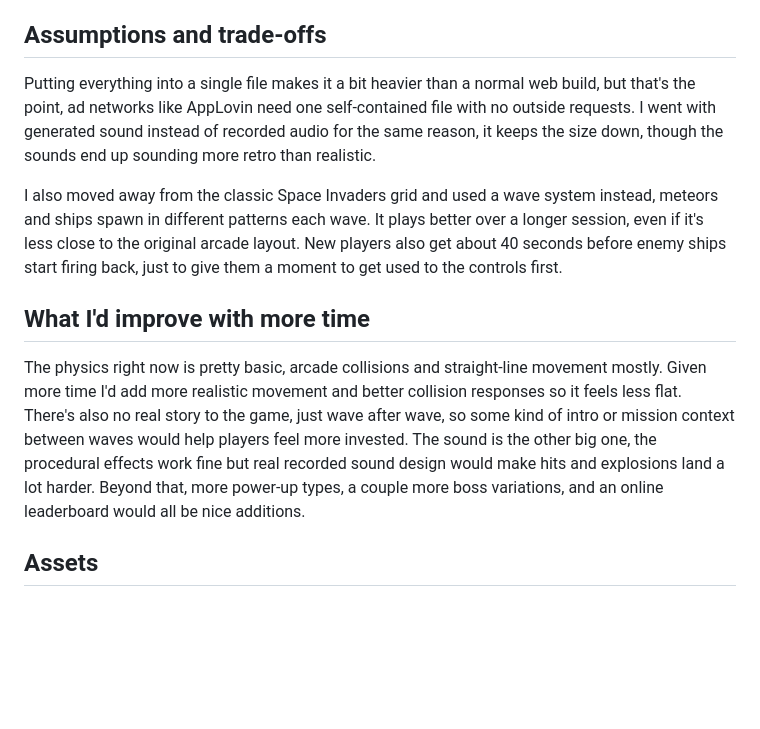
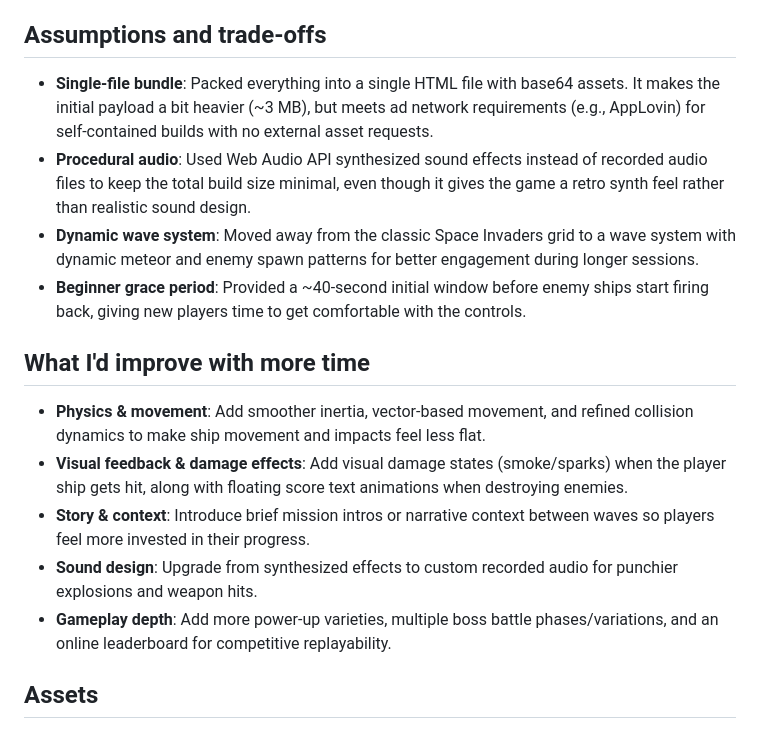
Before and after one commit to Mubeen-Ul-Hassan/space-invader, a Markdown page: README.md, the part around the change. GitHub-like rendering; blank space fills up the shorter version.

```diff
--- a/README.md
+++ b/README.md
@@ -60,13 +60,18 @@ You don't actually need steps 3-5 to just play it though. Since everything is bu
 
 ## Assumptions and trade-offs
 
-Putting everything into a single file makes it a bit heavier than a normal web build, but that's the point, ad networks like AppLovin need one self-contained file with no outside requests. I went with generated sound instead of recorded audio for the same reason, it keeps the size down, though the sounds end up sounding more retro than realistic.
-
-I also moved away from the classic Space Invaders grid and used a wave system instead, meteors and ships spawn in different patterns each wave. It plays better over a longer session, even if it's less close to the original arcade layout. New players also get about 40 seconds before enemy ships start firing back, just to give them a moment to get used to the controls first.
+- **Single-file bundle**: Packed everything into a single HTML file with base64 assets. It makes the initial payload a bit heavier (~3 MB), but meets ad network requirements (e.g., AppLovin) for self-contained builds with no external asset requests.
+- **Procedural audio**: Used Web Audio API synthesized sound effects instead of recorded audio files to keep the total build size minimal, even though it gives the game a retro synth feel rather than realistic sound design.
+- **Dynamic wave system**: Moved away from the classic Space Invaders grid to a wave system with dynamic meteor and enemy spawn patterns for better engagement during longer sessions.
+- **Beginner grace period**: Provided a ~40-second initial window before enemy ships start firing back, giving new players time to get comfortable with the controls.
 
 ## What I'd improve with more time
 
-The physics right now is pretty basic, arcade collisions and straight-line movement mostly. Given more time I'd add more realistic movement and better collision responses so it feels less flat. There's also no real story to the game, just wave after wave, so some kind of intro or mission context between waves would help players feel more invested. The sound is the other big one, the procedural effects work fine but real recorded sound design would make hits and explosions land a lot harder. Beyond that, more power-up types, a couple more boss variations, and an online leaderboard would all be nice additions.
+- **Physics & movement**: Add smoother inertia, vector-based movement, and refined collision dynamics to make ship movement and impacts feel less flat.
+- **Visual feedback & damage effects**: Add visual damage states (smoke/sparks) when the player ship gets hit, along with floating score text animations when destroying enemies.
+- **Story & context**: Introduce brief mission intros or narrative context between waves so players feel more invested in their progress.
+- **Sound design**: Upgrade from synthesized effects to custom recorded audio for punchier explosions and weapon hits.
+- **Gameplay depth**: Add more power-up varieties, multiple boss battle phases/variations, and an online leaderboard for competitive replayability.
 
 ## Assets
 
```
